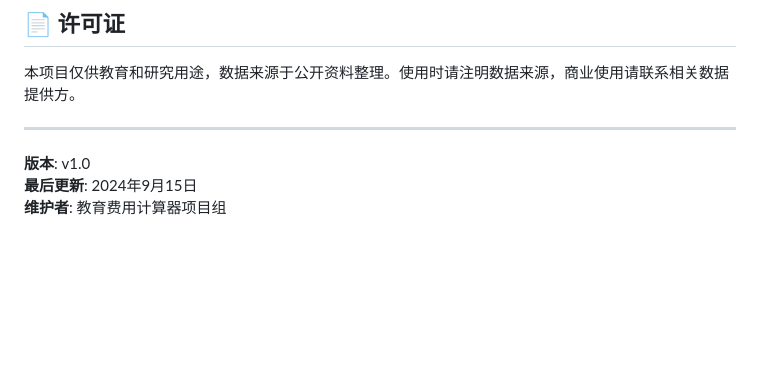
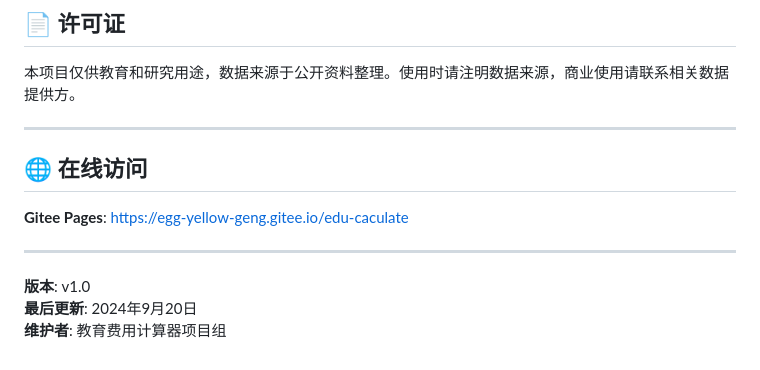
Before and after one commit to gengqinglang/edu-caculator, a Markdown page: README.md, the part around the change. Rendered like a GitHub page; blank space fills up the shorter version.

Commit message:
添加Gitee Pages访问地址，尝试触发Pages功能

```diff
--- a/README.md
+++ b/README.md
@@ -241,6 +241,12 @@ const calculation = api.calculateTotalCost(costData, years, customRates);
 
 ---
 
+## 🌐 在线访问
+
+**Gitee Pages**: https://egg-yellow-geng.gitee.io/edu-caculate
+
+---
+
 **版本**: v1.0
-**最后更新**: 2024年9月15日
+**最后更新**: 2024年9月20日
 **维护者**: 教育费用计算器项目组
```
